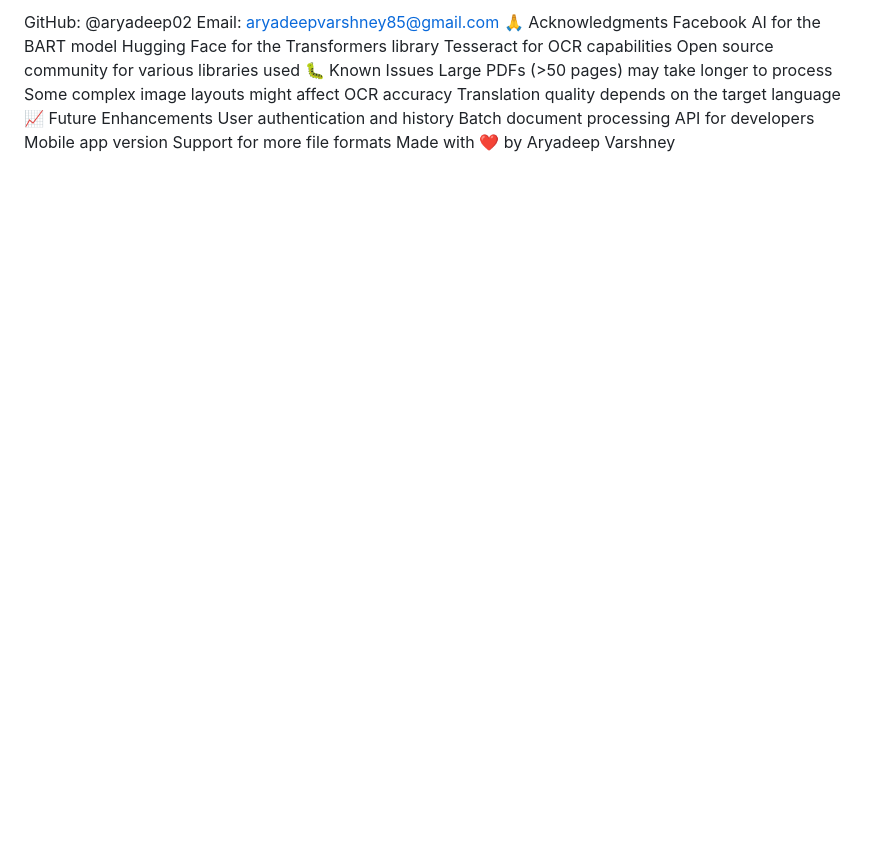
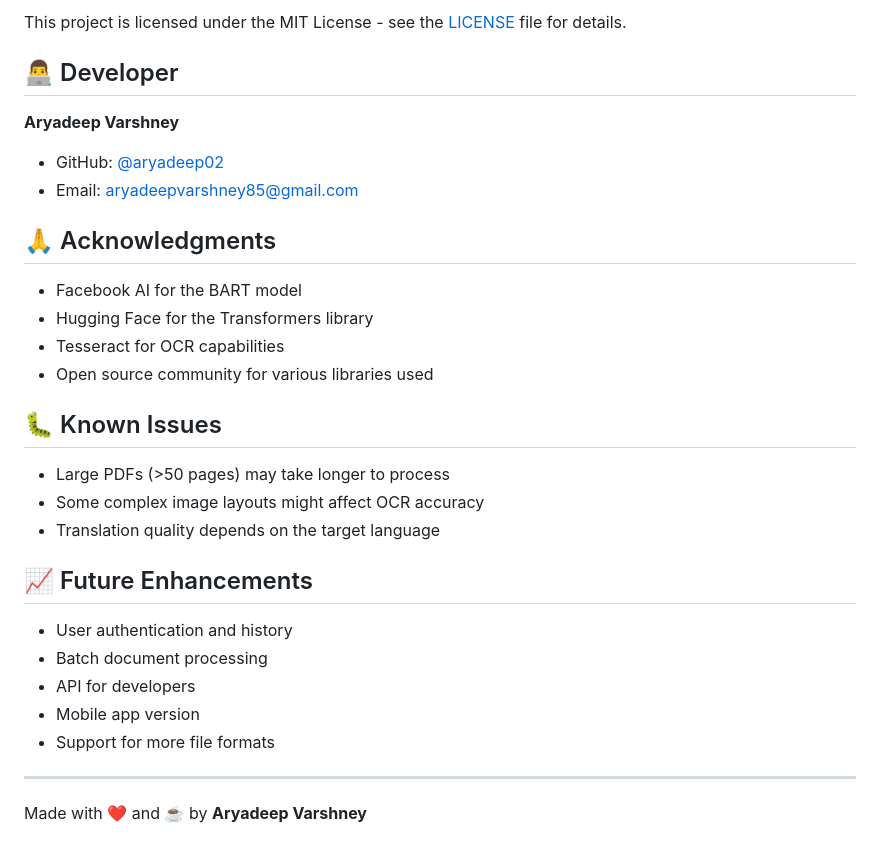
Before and after one commit to aryadeep02/InfoSnap, a Markdown page: README.md, the part around one of its changes. Drawn GitHub-style; blank space fills up the shorter version.

```diff
--- a/README.md
+++ b/README.md
@@ -131,19 +145,34 @@ Aryadeep Varshney
 
-GitHub: @aryadeep02
-Email: aryadeepvarshney85@gmail.com
-🙏 Acknowledgments
-Facebook AI for the BART model
-Hugging Face for the Transformers library
-Tesseract for OCR capabilities
-Open source community for various libraries used
-🐛 Known Issues
-Large PDFs (>50 pages) may take longer to process
-Some complex image layouts might affect OCR accuracy
-Translation quality depends on the target language
-📈 Future Enhancements
- User authentication and history
- Batch document processing
- API for developers
- Mobile app version
- Support for more file formats
-Made with ❤️ by Aryadeep Varshney
+This project is licensed under the MIT License - see the [LICENSE](LICENSE) file for details.
+
+## 👨‍💻 Developer
+
+**Aryadeep Varshney**
+
+- GitHub: [@aryadeep02](https://github.com/aryadeep02)
+- Email: aryadeepvarshney85@gmail.com
+
+## 🙏 Acknowledgments
+
+- Facebook AI for the BART model
+- Hugging Face for the Transformers library
+- Tesseract for OCR capabilities
+- Open source community for various libraries used
+
+## 🐛 Known Issues
+
+- Large PDFs (>50 pages) may take longer to process
+- Some complex image layouts might affect OCR accuracy
+- Translation quality depends on the target language
+
+## 📈 Future Enhancements
+
+- User authentication and history
+- Batch document processing
+- API for developers
+- Mobile app version
+- Support for more file formats
+
+---
+
+   Made with ❤️ and ☕️ by **Aryadeep Varshney**
```
Also changed, not shown: other parts of README.md (+115 -101 lines).
